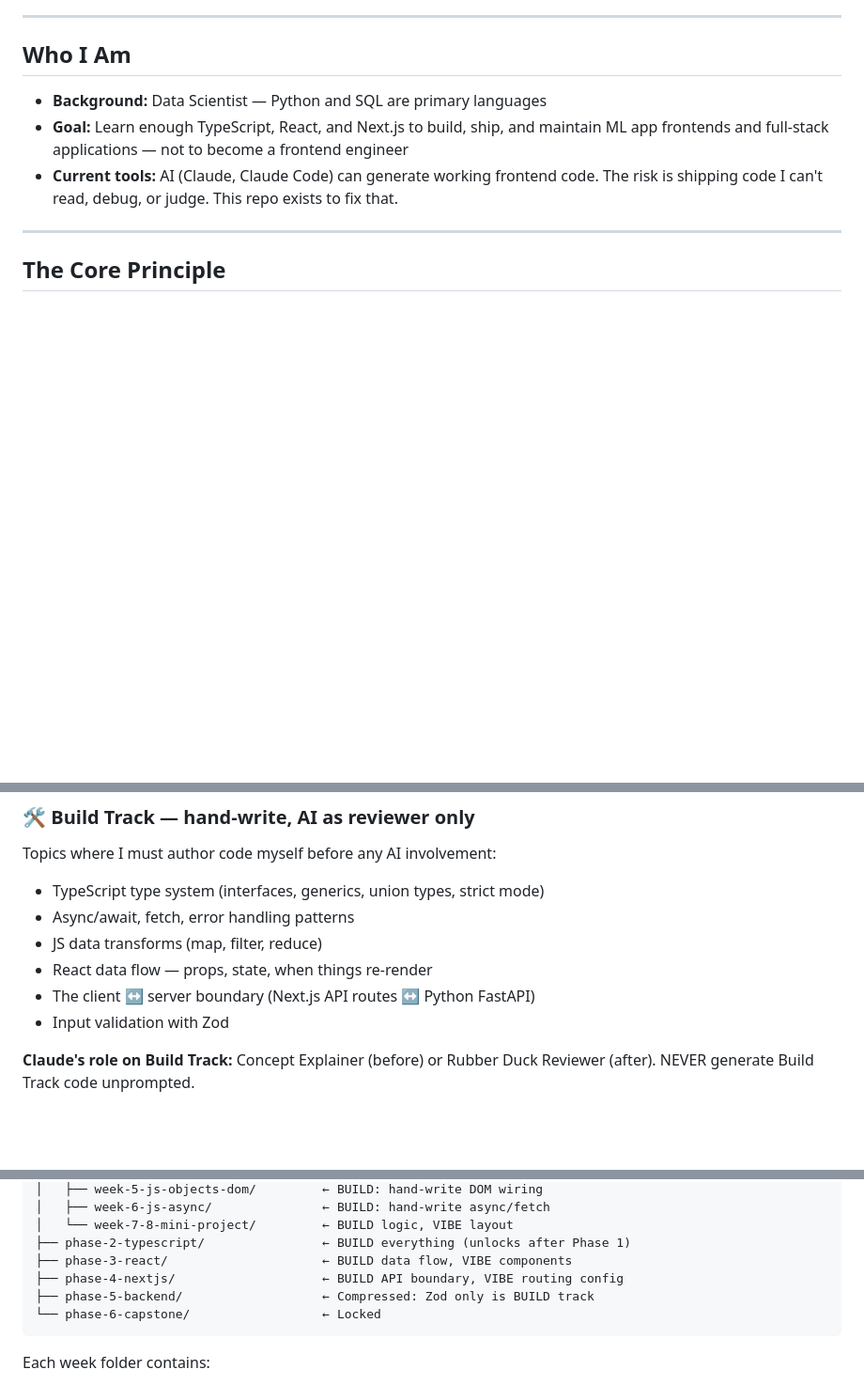
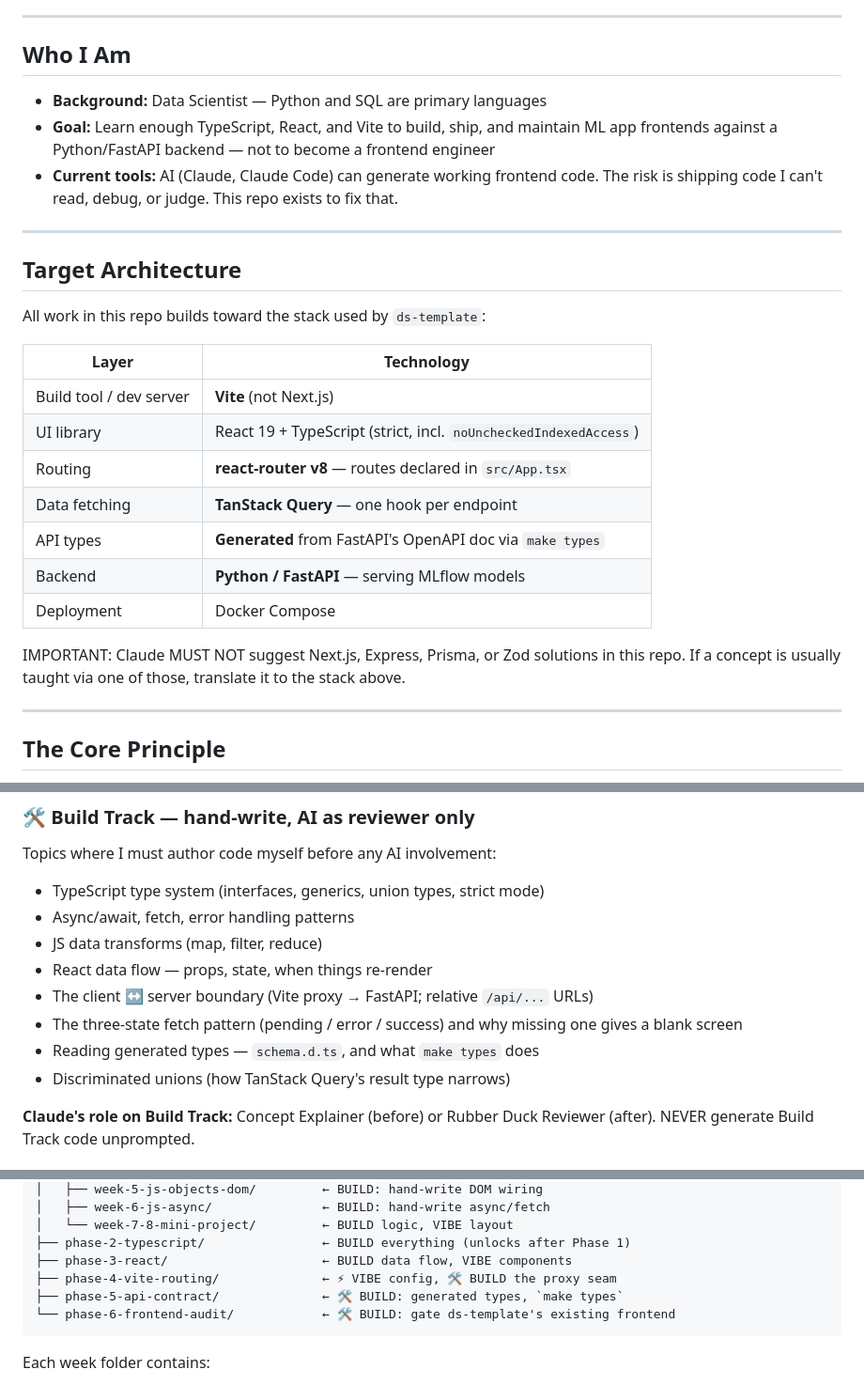
Before and after one commit to marzimin/ts-learning, a Markdown page: CLAUDE.md, 3 parts joined by grey strips. Shown at 94% size. Rendered like a GitHub page; blank space fills up the shorter version.

Commit message:
task 1: realign CLAUDE.md to the ds-template architecture
- correct the pydantic mapping: generated schema.d.ts, not a hand-written zod schema
- add a Target Architecture section (Vite / react-router v8 / TanStack Query / FastAPI)
- swap the Next.js+Zod Build Track bullets for the proxy seam, three-state fetch,
  generated types, and discriminated unions
- expand "What I Don't Need to Learn Deeply" to rule out Express/Prisma/Zod/SSR
  and deprioritise (not cut) Next.js
- rename the phase 4-6 entries in the repo-structure block

Also updates the "Who I Am" goal line, which still named Next.js as a learning
goal and contradicted the new Target Architecture section.

Co-Authored-By: Claude Opus 5 <noreply@anthropic.com>

````diff
--- a/CLAUDE.md
+++ b/CLAUDE.md
@@ -9,8 +9,27 @@
 ## Who I Am
 
 - **Background:** Data Scientist — Python and SQL are primary languages
-- **Goal:** Learn enough TypeScript, React, and Next.js to build, ship, and maintain ML app frontends and full-stack applications — not to become a frontend engineer
+- **Goal:** Learn enough TypeScript, React, and Vite to build, ship, and maintain ML app frontends against a Python/FastAPI backend — not to become a frontend engineer
 - **Current tools:** AI (Claude, Claude Code) can generate working frontend code. The risk is shipping code I can't read, debug, or judge. This repo exists to fix that.
+
+---
+
+## Target Architecture
+
+All work in this repo builds toward the stack used by `ds-template`:
+
+| Layer | Technology |
+|---|---|
+| Build tool / dev server | **Vite** (not Next.js) |
+| UI library | React 19 + TypeScript (strict, incl. `noUncheckedIndexedAccess`) |
+| Routing | **react-router v8** — routes declared in `src/App.tsx` |
+| Data fetching | **TanStack Query** — one hook per endpoint |
+| API types | **Generated** from FastAPI's OpenAPI doc via `make types` |
+| Backend | **Python / FastAPI** — serving MLflow models |
+| Deployment | Docker Compose |
+
+IMPORTANT: Claude MUST NOT suggest Next.js, Express, Prisma, or Zod solutions in this
+repo. If a concept is usually taught via one of those, translate it to the stack above.
 
 ---
 
@@ -36,8 +55,10 @@ Topics where I must author code myself before any AI involvement:
 - Async/await, fetch, error handling patterns
 - JS data transforms (map, filter, reduce)
 - React data flow — props, state, when things re-render
-- The client ↔ server boundary (Next.js API routes ↔ Python FastAPI)
-- Input validation with Zod
+- The client ↔ server boundary (Vite proxy → FastAPI; relative `/api/...` URLs)
+- The three-state fetch pattern (pending / error / success) and why missing one gives a blank screen
+- Reading generated types — `schema.d.ts`, and what `make types` does
+- Discriminated unions (how TanStack Query's result type narrows)
 
 **Claude's role on Build Track:** Concept Explainer (before) or Rubber Duck Reviewer (after). NEVER generate Build Track code unprompted.
 
@@ -127,9 +151,9 @@ ts-learning/
 │   └── week-7-8-mini-project/         ← BUILD logic, VIBE layout
 ├── phase-2-typescript/                ← BUILD everything (unlocks after Phase 1)
 ├── phase-3-react/                     ← BUILD data flow, VIBE components
-├── phase-4-nextjs/                    ← BUILD API boundary, VIBE routing config
-├── phase-5-backend/                   ← Compressed: Zod only is BUILD track
-└── phase-6-capstone/                  ← Locked
+├── phase-4-vite-routing/              ← ⚡ VIBE config, 🛠️ BUILD the proxy seam
+├── phase-5-api-contract/              ← 🛠️ BUILD: generated types, `make types`
+└── phase-6-frontend-audit/            ← 🛠️ BUILD: gate ds-template's existing frontend
 ```
 
 Each week folder contains:
````
Also changed, not shown: other parts of CLAUDE.md (+5 -2 lines).
